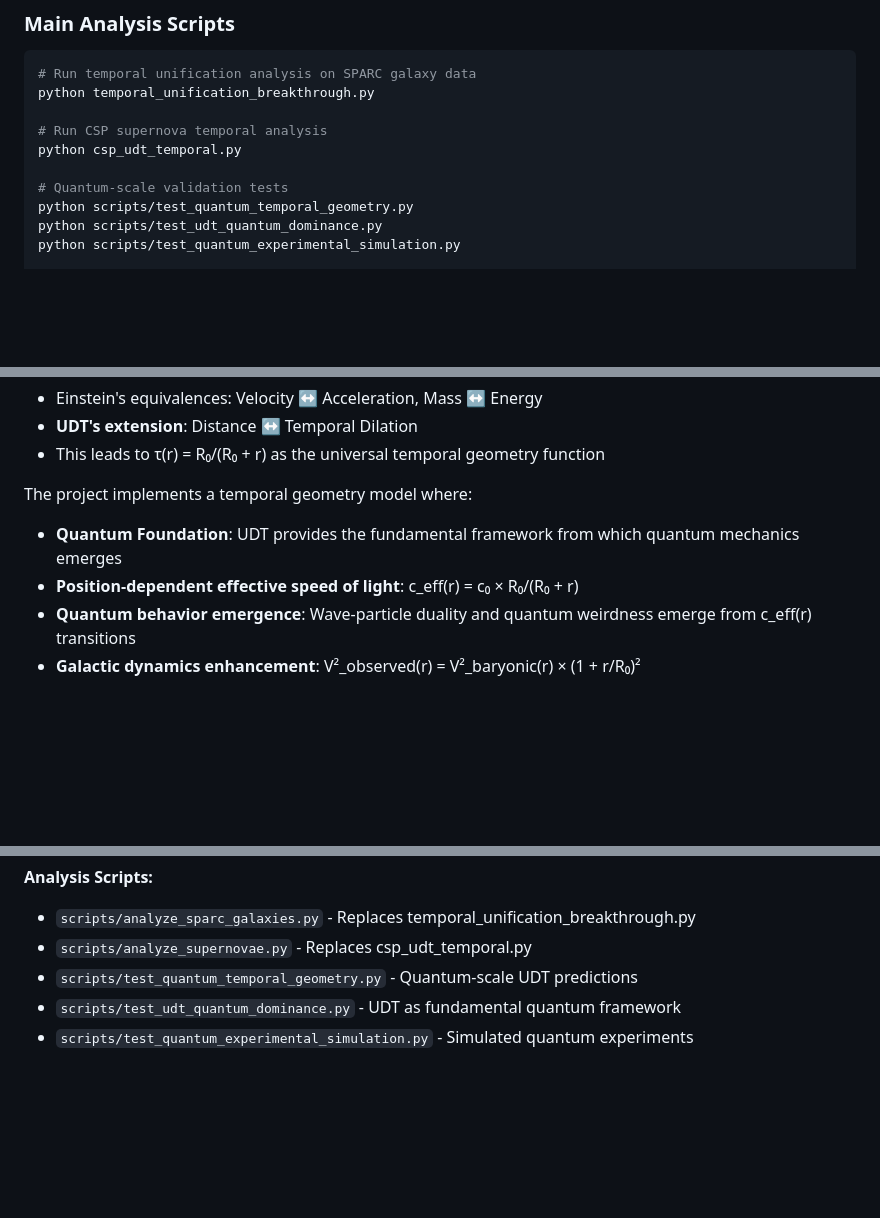
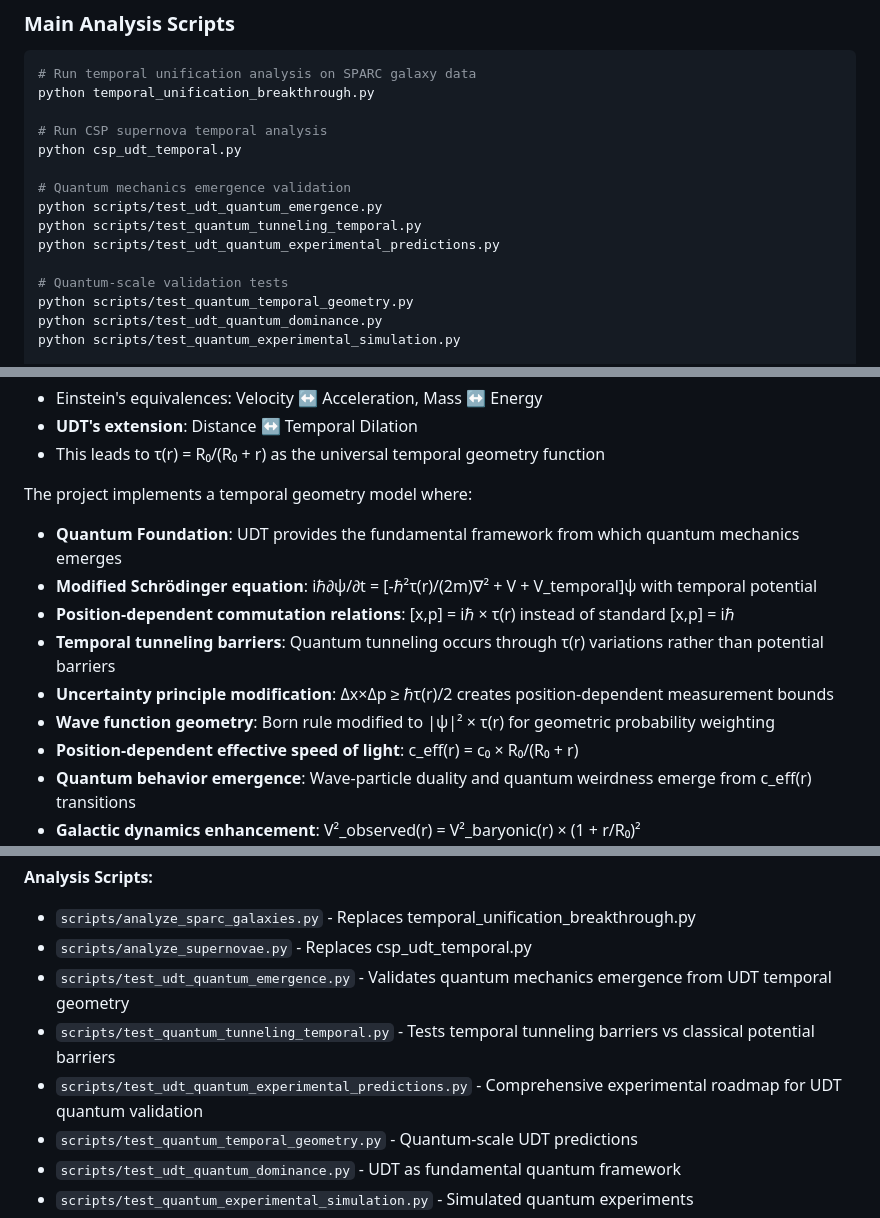
Before and after one commit to charlesrotter/UDT, a Markdown page: CLAUDE.md, 3 parts joined by grey strips. GitHub-like rendering; blank space fills up the shorter version.

```diff
--- a/CLAUDE.md
+++ b/CLAUDE.md
@@ -29,6 +29,11 @@ python temporal_unification_breakthrough.py
 
 # Run CSP supernova temporal analysis
 python csp_udt_temporal.py
+
+# Quantum mechanics emergence validation
+python scripts/test_udt_quantum_emergence.py
+python scripts/test_quantum_tunneling_temporal.py
+python scripts/test_udt_quantum_experimental_predictions.py
 
 # Quantum-scale validation tests
 python scripts/test_quantum_temporal_geometry.py
@@ -69,6 +74,11 @@ python scripts/test_solar_system_udt_deviations.py
 
 The project implements a temporal geometry model where:
 - **Quantum Foundation**: UDT provides the fundamental framework from which quantum mechanics emerges
+- **Modified Schrödinger equation**: iℏ∂ψ/∂t = [-ℏ²τ(r)/(2m)∇² + V + V_temporal]ψ with temporal potential
+- **Position-dependent commutation relations**: [x,p] = iℏ × τ(r) instead of standard [x,p] = iℏ
+- **Temporal tunneling barriers**: Quantum tunneling occurs through τ(r) variations rather than potential barriers
+- **Uncertainty principle modification**: Δx×Δp ≥ ℏτ(r)/2 creates position-dependent measurement bounds
+- **Wave function geometry**: Born rule modified to |ψ|² × τ(r) for geometric probability weighting
 - **Position-dependent effective speed of light**: c_eff(r) = c₀ × R₀/(R₀ + r)
 - **Quantum behavior emergence**: Wave-particle duality and quantum weirdness emerge from c_eff(r) transitions
 - **Galactic dynamics enhancement**: V²_observed(r) = V²_baryonic(r) × (1 + r/R₀)²
@@ -130,6 +140,9 @@ The project now uses a proper package structure for better maintainability:
 **Analysis Scripts:**
 - `scripts/analyze_sparc_galaxies.py` - Replaces temporal_unification_breakthrough.py
 - `scripts/analyze_supernovae.py` - Replaces csp_udt_temporal.py
+- `scripts/test_udt_quantum_emergence.py` - Validates quantum mechanics emergence from UDT temporal geometry
+- `scripts/test_quantum_tunneling_temporal.py` - Tests temporal tunneling barriers vs classical potential barriers
+- `scripts/test_udt_quantum_experimental_predictions.py` - Comprehensive experimental roadmap for UDT quantum validation
 - `scripts/test_quantum_temporal_geometry.py` - Quantum-scale UDT predictions
 - `scripts/test_udt_quantum_dominance.py` - UDT as fundamental quantum framework
 - `scripts/test_quantum_experimental_simulation.py` - Simulated quantum experiments
```
Also changed, not shown: other parts of CLAUDE.md (+7 -0 lines), README.md (+17 -7 lines).
